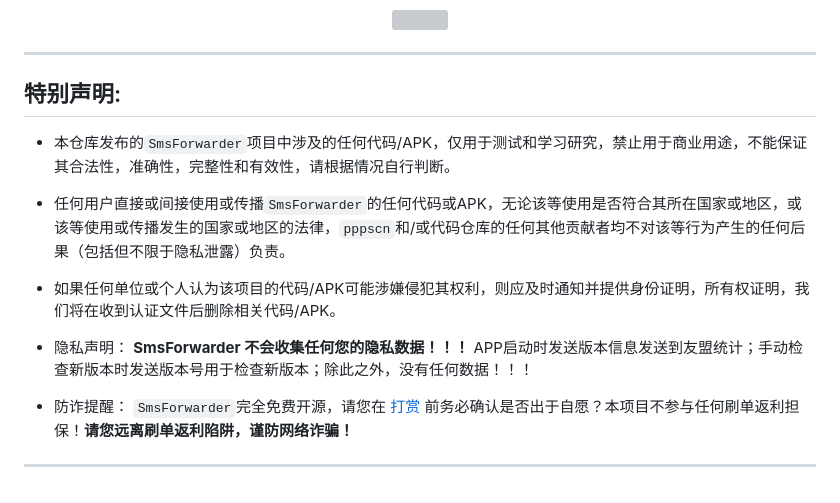
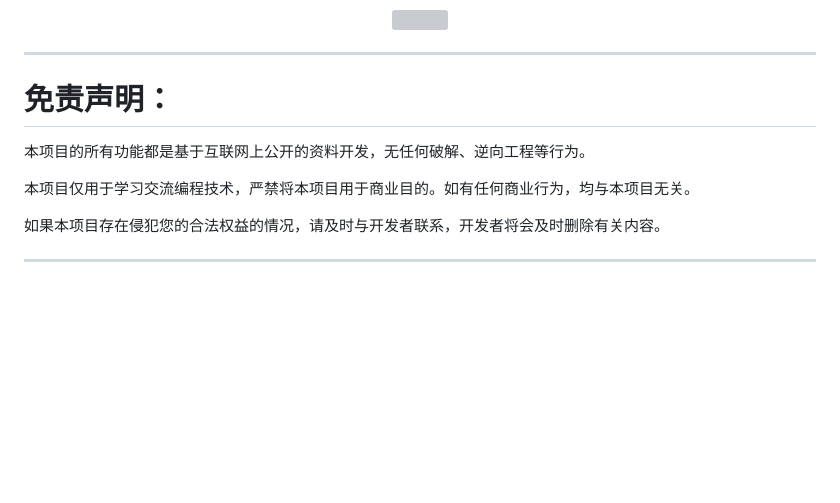
Before and after one commit to wlc743859910/wlc743859910.github.io, a Markdown page: README.md, the part around the change. GitHub-like rendering; blank space fills up the shorter version; grey boxes are pictures that could not be loaded.

Commit message:
更新 README.md

```diff
--- a/README.md
+++ b/README.md
@@ -360,16 +360,12 @@ Copyright © 2008-2024 Powered by 743859910. Inc. All Rights Reserved. 我只是
 
 ---
 
-## 特别声明:
+# 免责声明：
 
-* 本仓库发布的`SmsForwarder`项目中涉及的任何代码/APK，仅用于测试和学习研究，禁止用于商业用途，不能保证其合法性，准确性，完整性和有效性，请根据情况自行判断。
+本项目的所有功能都是基于互联网上公开的资料开发，无任何破解、逆向工程等行为。
 
-* 任何用户直接或间接使用或传播`SmsForwarder`的任何代码或APK，无论该等使用是否符合其所在国家或地区，或该等使用或传播发生的国家或地区的法律，`pppscn`和/或代码仓库的任何其他贡献者均不对该等行为产生的任何后果（包括但不限于隐私泄露）负责。
+本项目仅用于学习交流编程技术，严禁将本项目用于商业目的。如有任何商业行为，均与本项目无关。
 
-* 如果任何单位或个人认为该项目的代码/APK可能涉嫌侵犯其权利，则应及时通知并提供身份证明，所有权证明，我们将在收到认证文件后删除相关代码/APK。
-
-* 隐私声明： **SmsForwarder 不会收集任何您的隐私数据！！！** APP启动时发送版本信息发送到友盟统计；手动检查新版本时发送版本号用于检查新版本；除此之外，没有任何数据！！！
-
-* 防诈提醒： `SmsForwarder`完全免费开源，请您在 [打赏](https://gitee.com/pp/SmsForwarder/wikis/pages?sort_id=4912193&doc_id=1821427) 前务必确认是否出于自愿？本项目不参与任何刷单返利担保！**请您远离刷单返利陷阱，谨防网络诈骗！**
+如果本项目存在侵犯您的合法权益的情况，请及时与开发者联系，开发者将会及时删除有关内容。
 
 ---
```
